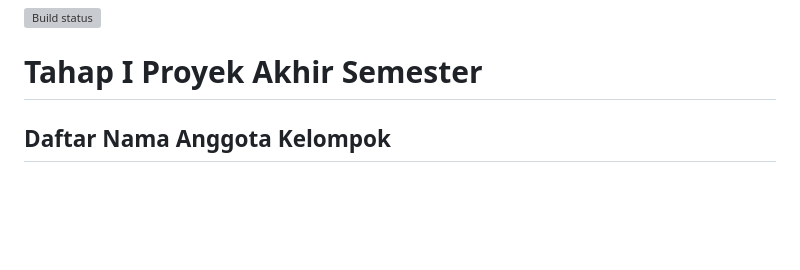
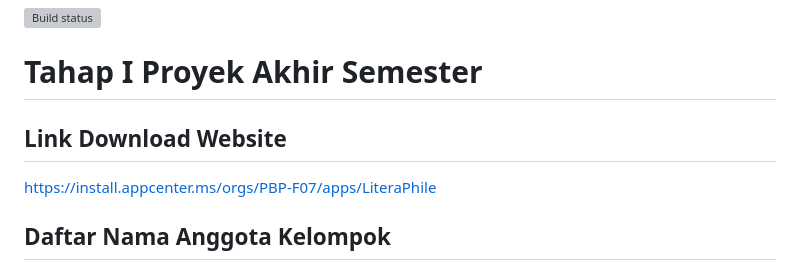
Before and after one commit to PBP-F07/finals-project, a Markdown page: README.md, the part around the change. Drawn GitHub-style; blank space fills up the shorter version; grey boxes are pictures that could not be loaded.

Commit message:
menambahkan link download website

```diff
--- a/README.md
+++ b/README.md
@@ -1,6 +1,10 @@
 [![Build status](https://build.appcenter.ms/v0.1/apps/90459430-3f13-4614-9bde-9d6a5049800f/branches/main/badge)](https://appcenter.ms)
 
 # Tahap I Proyek Akhir Semester
+
+## Link Download Website
+https://install.appcenter.ms/orgs/PBP-F07/apps/LiteraPhile
+
 ## Daftar Nama Anggota Kelompok
 1. Devandra Reswara Arkananta (2206083552)
 2. Dien Fitrianii Azzahra (2206828033)
```
